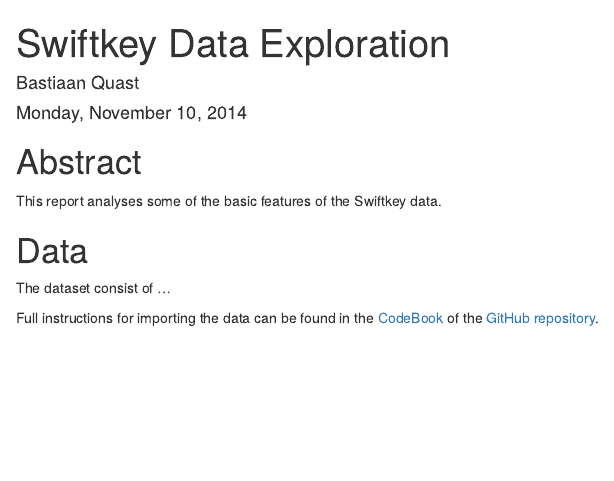
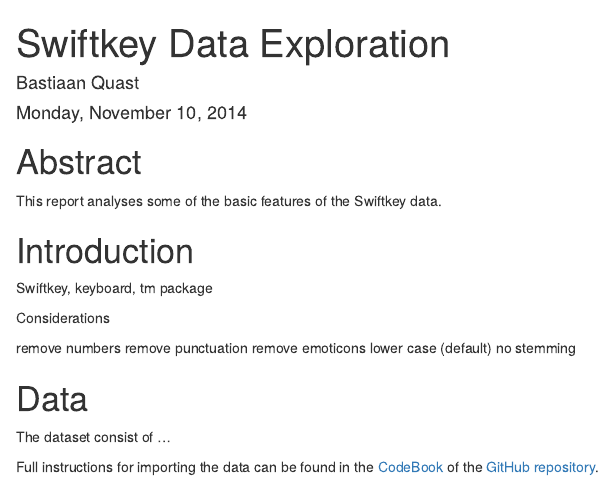
Before and after one commit to bquast/Data-Science-Capstone, an R Markdown document (Swiftkey-Data-Exploration.Rmd): the page in a window 1100 px wide, from its top. Rendered offline with R 4.5, knitr and Pandoc, with nearby package versions; some code elsewhere in the file could not run offline.

Commit message:
some notes for the paper

```diff
--- a/Swiftkey-Data-Exploration.Rmd
+++ b/Swiftkey-Data-Exploration.Rmd
@@ -9,6 +9,19 @@
 
 # Abstract
 This report analyses some of the basic features of the Swiftkey data.
+
+# Introduction
+
+Swiftkey, keyboard, tm package
+
+Considerations
+
+remove numbers
+remove punctuation
+remove emoticons
+lower case (default)
+no stemming
+
 
 
 # Data
```
